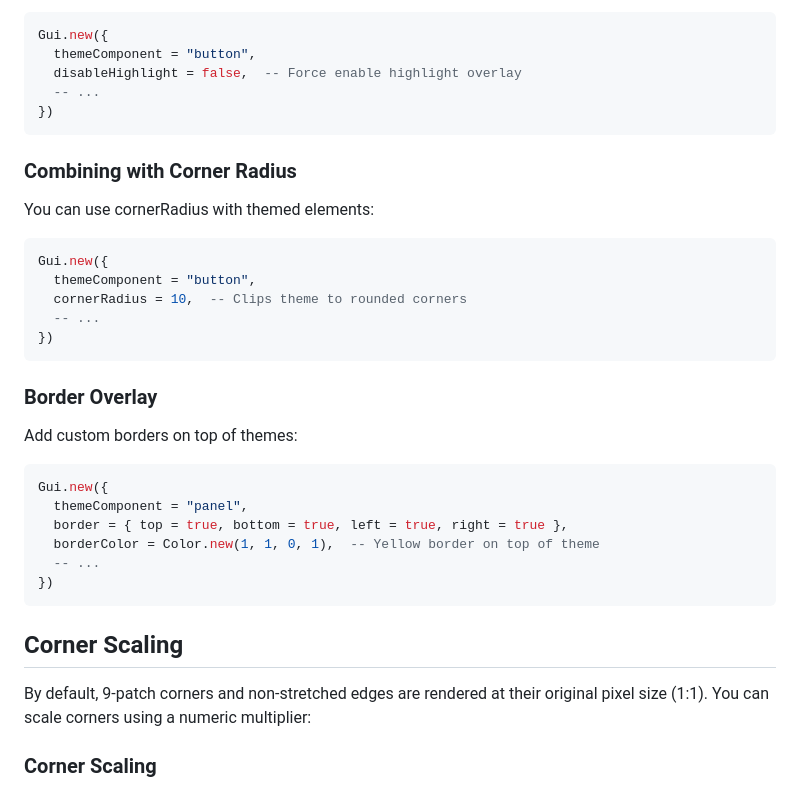
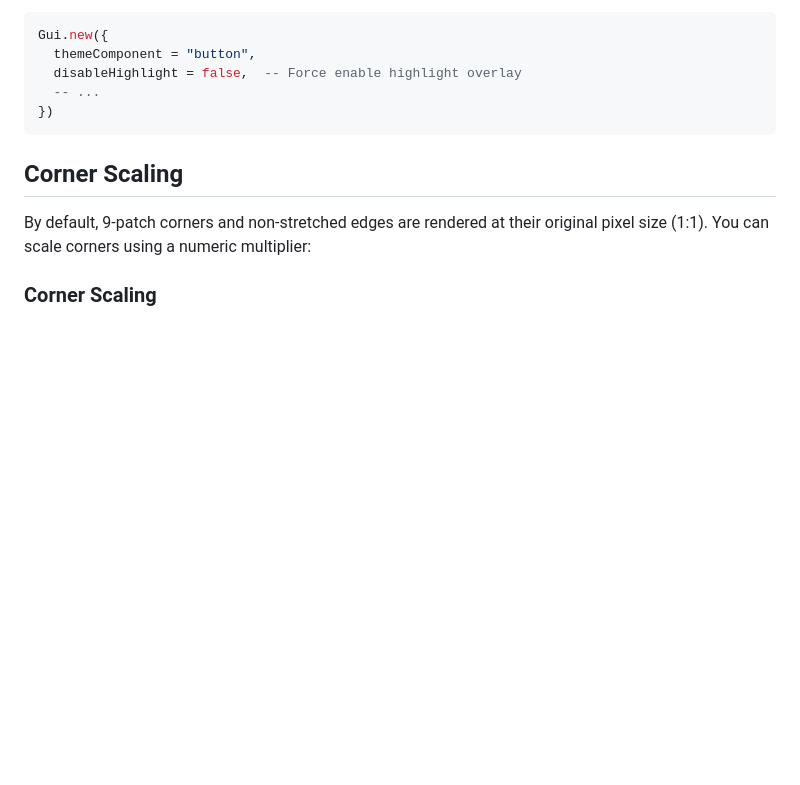
Before and after one commit to mikefreno/FlexLove, a Markdown page: themes/README.md, the part around the change. GitHub-like rendering; blank space fills up the shorter version.

Commit message:
simplifying

````diff
--- a/themes/README.md
+++ b/themes/README.md
@@ -334,31 +334,6 @@ Gui.new({
 })
 ```
 
-### Combining with Corner Radius
-
-You can use cornerRadius with themed elements:
-
-```lua
-Gui.new({
-  themeComponent = "button",
-  cornerRadius = 10,  -- Clips theme to rounded corners
-  -- ...
-})
-```
-
-### Border Overlay
-
-Add custom borders on top of themes:
-
-```lua
-Gui.new({
-  themeComponent = "panel",
-  border = { top = true, bottom = true, left = true, right = true },
-  borderColor = Color.new(1, 1, 0, 1),  -- Yellow border on top of theme
-  -- ...
-})
-```
-
 ## Corner Scaling
 
 By default, 9-patch corners and non-stretched edges are rendered at their original pixel size (1:1). You can scale corners using a numeric multiplier:
````
